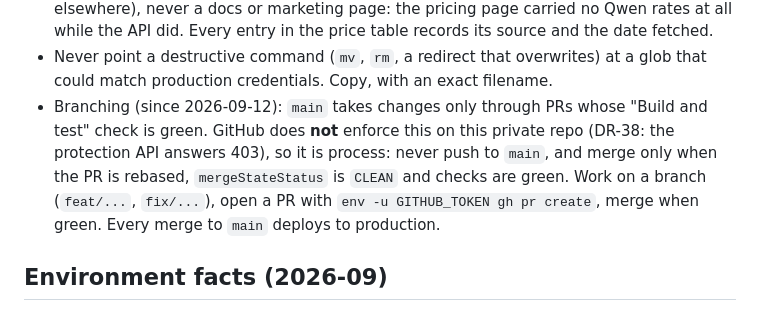
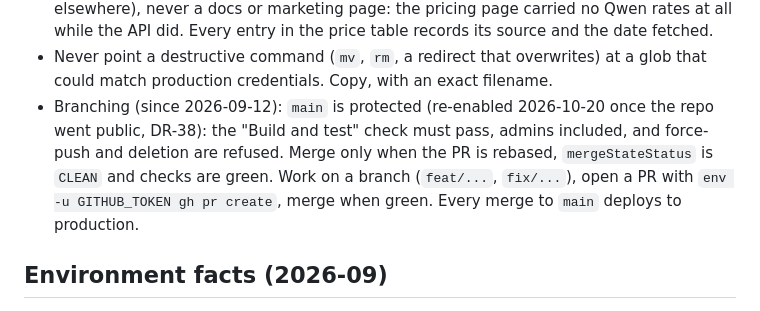
Before and after one commit to KhondokerTanvirHossain/elioo-health, a Markdown page: CLAUDE.md, the part around the change. GitHub-like rendering.

```diff
--- a/CLAUDE.md
+++ b/CLAUDE.md
@@ -175,9 +175,9 @@ Key files when changing behaviour:
   entry in the price table records its source and the date fetched.
 - Never point a destructive command (`mv`, `rm`, a redirect that overwrites) at a glob that could match
   production credentials. Copy, with an exact filename.
-- Branching (since 2026-09-12): `main` takes changes only through PRs whose "Build and test" check is green. GitHub
-  does **not** enforce this on this private repo (DR-38: the protection API answers 403), so it is process: never push
-  to `main`, and merge only when the PR is rebased, `mergeStateStatus` is `CLEAN` and checks are green. Work on a branch (`feat/...`, `fix/...`), open a PR with
+- Branching (since 2026-09-12): `main` is protected (re-enabled 2026-10-20 once the repo went public, DR-38): the
+  "Build and test" check must pass, admins included, and force-push and deletion are refused. Merge only when the PR
+  is rebased, `mergeStateStatus` is `CLEAN` and checks are green. Work on a branch (`feat/...`, `fix/...`), open a PR with
   `env -u GITHUB_TOKEN gh pr create`, merge when green. Every merge to `main` deploys to production.
 
 ## Environment facts (2026-09)
```
Also changed, not shown: docs/DECISIONS.md (+8 -0 lines).
